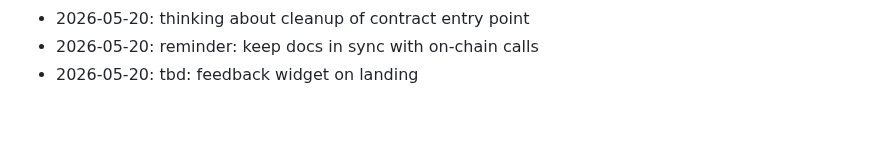
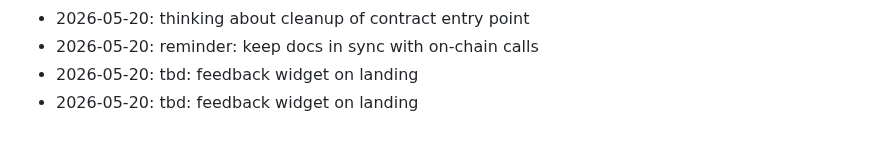
Before and after one commit to dhitalmonster-hub/emoji-react, a Markdown page: NOTES.md, the part around the change. Rendered like a GitHub page.

Commit message:
chore: add a note

```diff
--- a/NOTES.md
+++ b/NOTES.md
@@ -69,3 +69,4 @@ Dev journal — informal.
 - 2026-05-20: thinking about cleanup of contract entry point
 - 2026-05-20: reminder: keep docs in sync with on-chain calls
 - 2026-05-20: tbd: feedback widget on landing
+- 2026-05-20: tbd: feedback widget on landing
```
